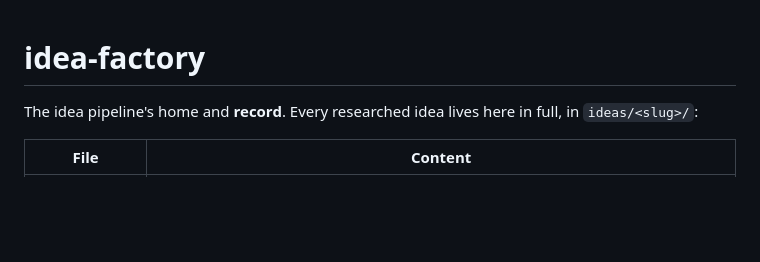
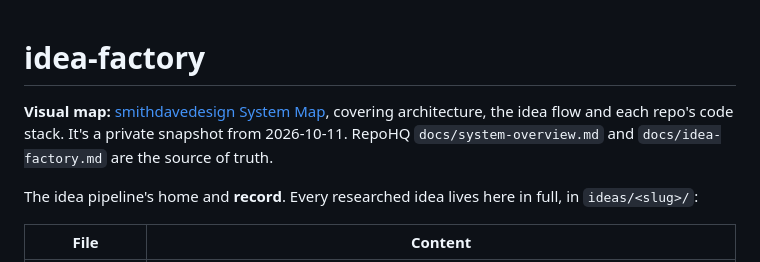
Before and after one commit to smithdavedesign/idea-factory, a Markdown page: README.md, the part around the change. Drawn GitHub-style; blank space fills up the shorter version.

Commit message:
README: link the visual system map
Co-Authored-By: Claude Opus 5.5 <noreply@anthropic.com>

```diff
--- a/README.md
+++ b/README.md
@@ -1,4 +1,6 @@
 # idea-factory
+
+**Visual map:** [smithdavedesign System Map](https://claude.ai/artifact/SdinhSGDxFhgMbWZsSPPso), covering architecture, the idea flow and each repo's code stack. It's a private snapshot from 2026-10-11. RepoHQ `docs/system-overview.md` and `docs/idea-factory.md` are the source of truth.
 
 The idea pipeline's home and **record**. Every researched idea lives here in full, in `ideas/<slug>/`:
 
```
